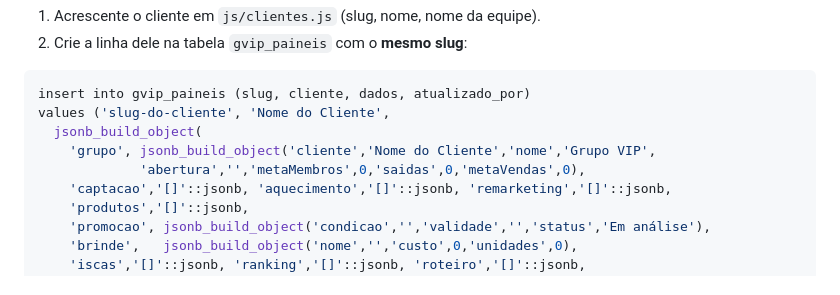
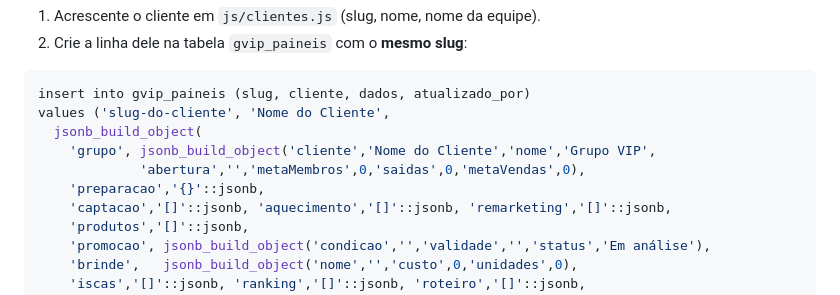
Before and after one commit to 0xdisruptivo710/gestao_grupos, a Markdown page: README.md, the part around the change. Rendered like a GitHub page.

Commit message:
docs: campo preparacao no SQL de cliente novo
Co-Authored-By: Claude Fable 5 <noreply@anthropic.com>

```diff
--- a/README.md
+++ b/README.md
@@ -46,6 +46,7 @@ values ('slug-do-cliente', 'Nome do Cliente',
   jsonb_build_object(
     'grupo', jsonb_build_object('cliente','Nome do Cliente','nome','Grupo VIP',
              'abertura','','metaMembros',0,'saidas',0,'metaVendas',0),
+    'preparacao','{}'::jsonb,
     'captacao','[]'::jsonb, 'aquecimento','[]'::jsonb, 'remarketing','[]'::jsonb,
     'produtos','[]'::jsonb,
     'promocao', jsonb_build_object('condicao','','validade','','status','Em análise'),
```
